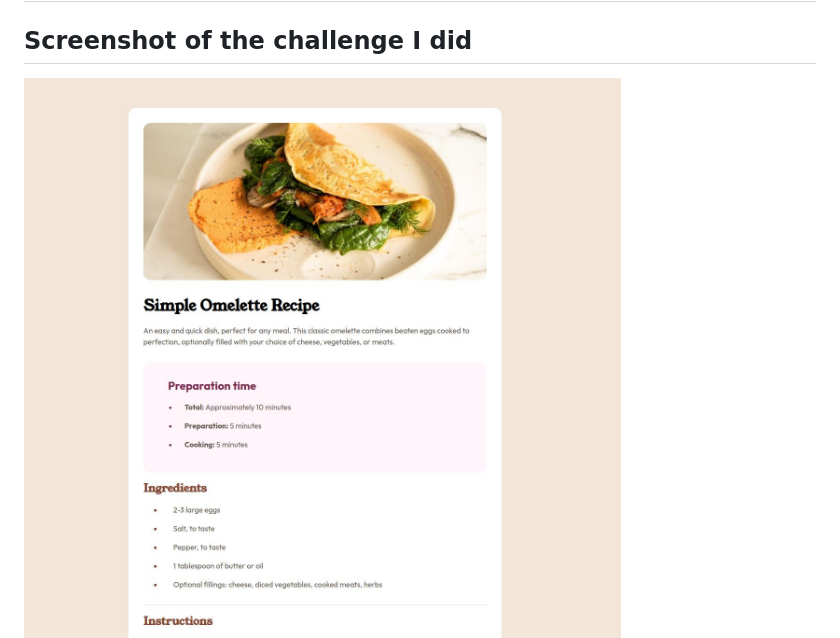
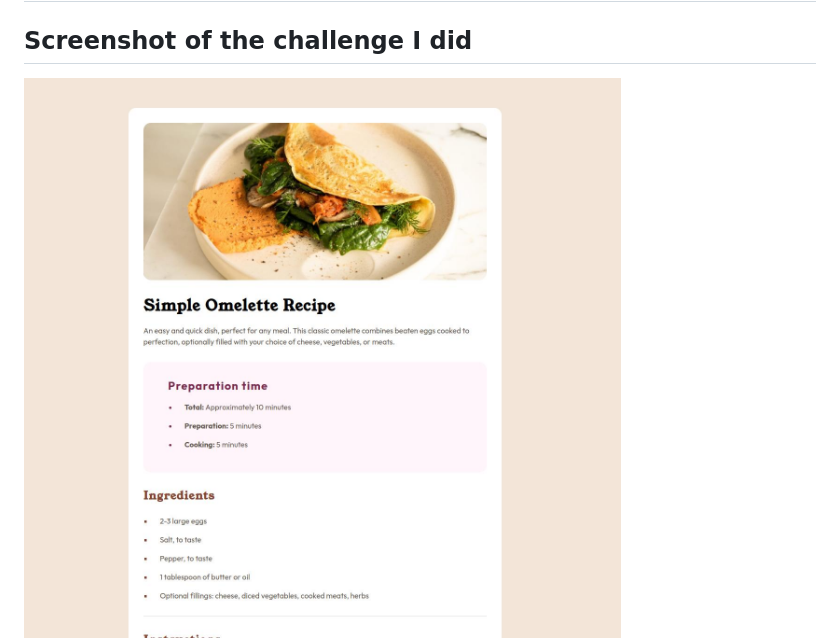
Before and after one commit to ggllawc4/Frontend-Mentor-Projects, a Markdown page: Recipe/README.md, the part around the change. Drawn GitHub-style; pictures changed too: Recipe/New-screenshot.jpg (deleted), Recipe/desktop-screenshot.jpg (added).

```diff
--- a/Recipe/README.md
+++ b/Recipe/README.md
@@ -2,7 +2,7 @@
 
 ##  Screenshot of the challenge I did
 
-![Screenshot Desktop](./New-screenshot.jpg)
+![Screenshot Desktop](./desktop-screenshot.jpg)
 ![Screenshot Mobile](./Recipe-mobile.png)
 
 ## Welcome! 👋
```
Also changed, not shown: Recipe/README-template.md (+1 -1 lines).
